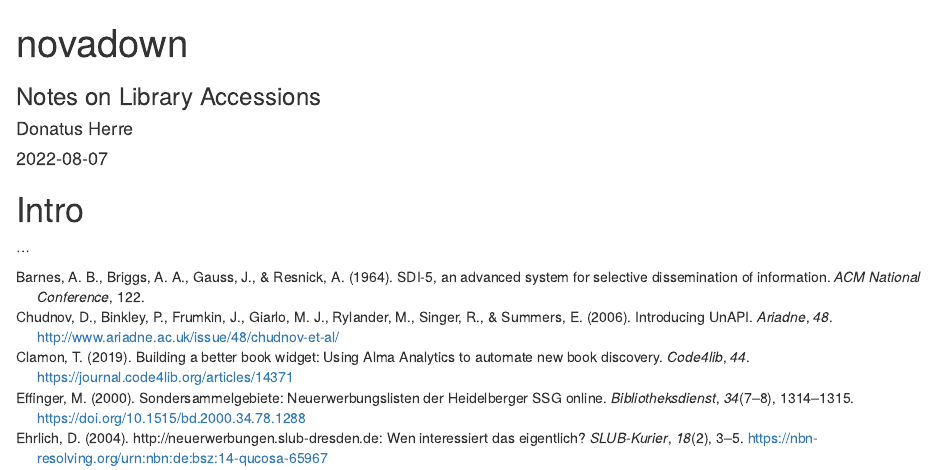
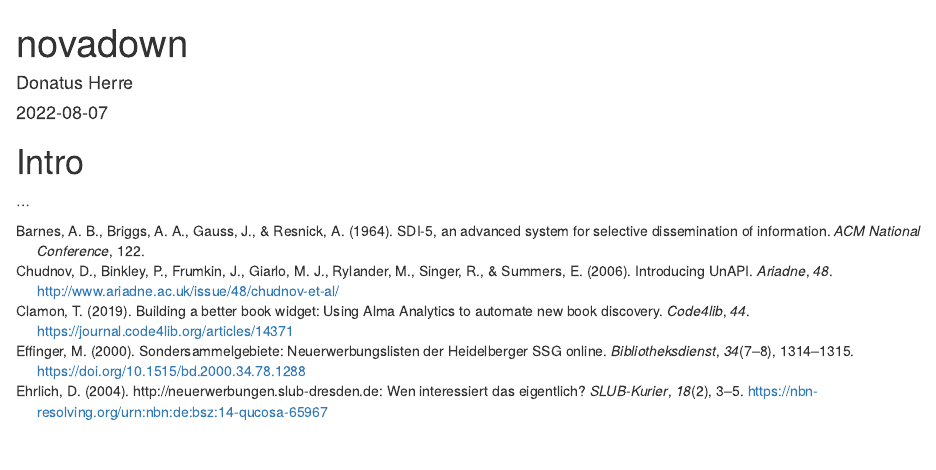
Before and after one commit to herreio/novadown, an R Markdown document (index.Rmd): the page in a window 1100 px wide, from its top. Rendered offline with R 4.5, knitr and Pandoc, with nearby package versions; drawn as R Markdown's standard HTML page in place of the format the file asks for.

Commit message:
Remove subtitle for now

```diff
--- a/index.Rmd
+++ b/index.Rmd
@@ -1,6 +1,5 @@
 ---
 title: "novadown"
-subtitle: "Notes on Library Accessions"
 author: "Donatus Herre"
 date: "`r Sys.Date()`"
 site: bookdown::bookdown_site
```
